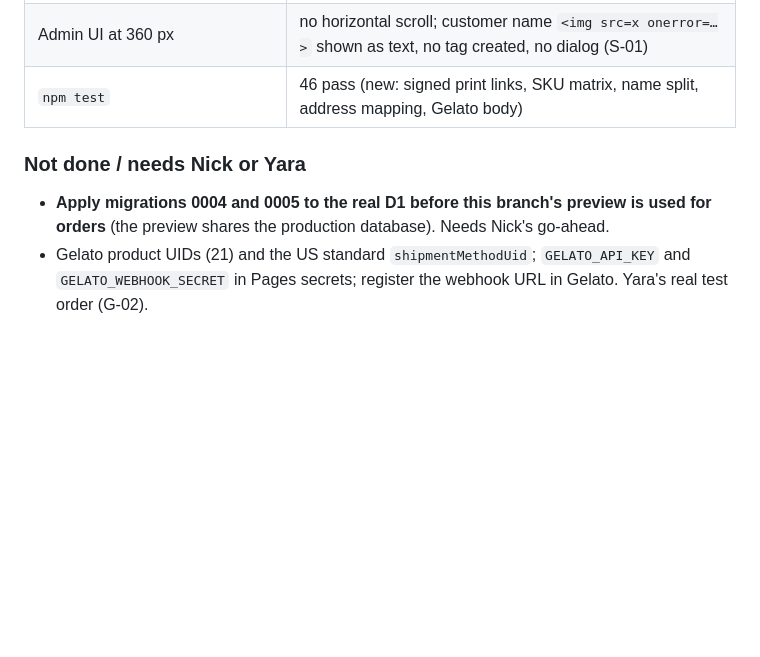
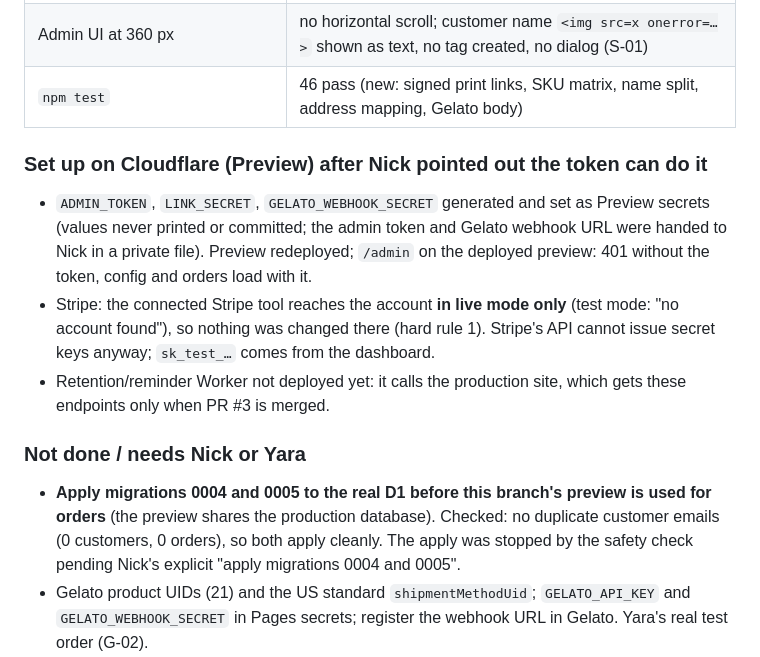
Before and after one commit to Ngk325/legacyportrait, a Markdown page: docs/LAUNCH_LOG.md, the part around the change. GitHub-like rendering; blank space fills up the shorter version.

Commit message:
Launch log: Preview secrets set, Stripe connector is live-only, migrations pending approval
Co-Authored-By: Claude Opus 5.5 <noreply@anthropic.com>
Claude-Session: https://claude.ai/code/session_01Fg66fiFijHGj4dmnFoLpjX

```diff
--- a/docs/LAUNCH_LOG.md
+++ b/docs/LAUNCH_LOG.md
@@ -39,8 +39,13 @@ Running record: what was done, what was verified, what is blocked. Newest first.
 | Admin UI at 360 px | no horizontal scroll; customer name `<img src=x onerror=…>` shown as text, no tag created, no dialog (S-01) |
 | `npm test` | 46 pass (new: signed print links, SKU matrix, name split, address mapping, Gelato body) |
 
+### Set up on Cloudflare (Preview) after Nick pointed out the token can do it
+- `ADMIN_TOKEN`, `LINK_SECRET`, `GELATO_WEBHOOK_SECRET` generated and set as Preview secrets (values never printed or committed; the admin token and Gelato webhook URL were handed to Nick in a private file). Preview redeployed; `/admin` on the deployed preview: 401 without the token, config and orders load with it.
+- Stripe: the connected Stripe tool reaches the account **in live mode only** (test mode: "no account found"), so nothing was changed there (hard rule 1). Stripe's API cannot issue secret keys anyway; `sk_test_…` comes from the dashboard.
+- Retention/reminder Worker not deployed yet: it calls the production site, which gets these endpoints only when PR #3 is merged.
+
 ### Not done / needs Nick or Yara
-- **Apply migrations 0004 and 0005 to the real D1 before this branch's preview is used for orders** (the preview shares the production database). Needs Nick's go-ahead.
+- **Apply migrations 0004 and 0005 to the real D1 before this branch's preview is used for orders** (the preview shares the production database). Checked: no duplicate customer emails (0 customers, 0 orders), so both apply cleanly. The apply was stopped by the safety check pending Nick's explicit "apply migrations 0004 and 0005".
 - Gelato product UIDs (21) and the US standard `shipmentMethodUid`; `GELATO_API_KEY` and `GELATO_WEBHOOK_SECRET` in Pages secrets; register the webhook URL in Gelato. Yara's real test order (G-02).
 - `ADMIN_TOKEN` and `LINK_SECRET` in Preview. Cloudflare Access in front of `/admin` (Nick's and Yara's emails) is preferred over the token for production.
 - Real profit per order (Stripe fees, Gelato invoice) is not computed yet: needs the Gelato costs.
```
